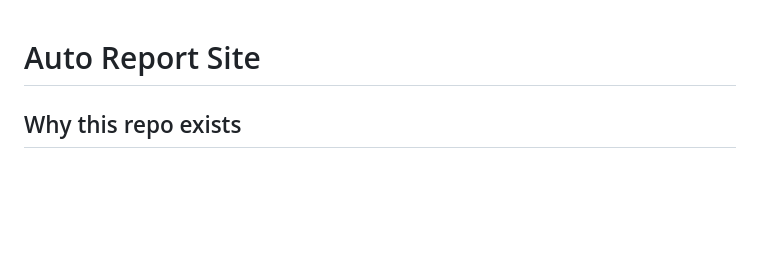
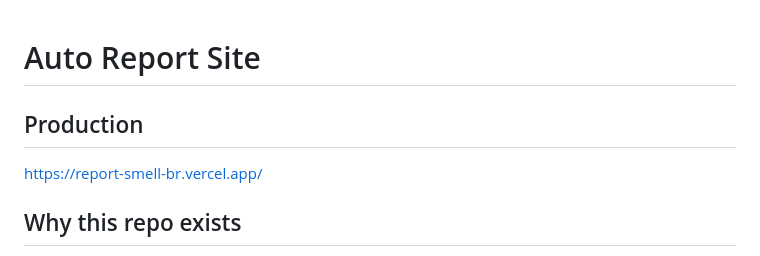
Before and after one commit to Latif17/auto-report-site, a Markdown page: README.md, the part around the change. Drawn GitHub-style; blank space fills up the shorter version.

```diff
--- a/README.md
+++ b/README.md
@@ -1,4 +1,7 @@
 # Auto Report Site
+
+## Production
+https://report-smell-br.vercel.app/
 
 ## Why this repo exists
 For over 20 years, the Barking area has been plagued by a severe and persistent stench. Residents in the newly developed Barking Riverside (located just 1 mile away from potential culprits) frequently suffer from foul, toxic smells drifting into their homes, often overnight. This environmental hazard has forced residents to keep windows shut, purchase air purifiers, and avoid going outside when the smell is bad.
```
